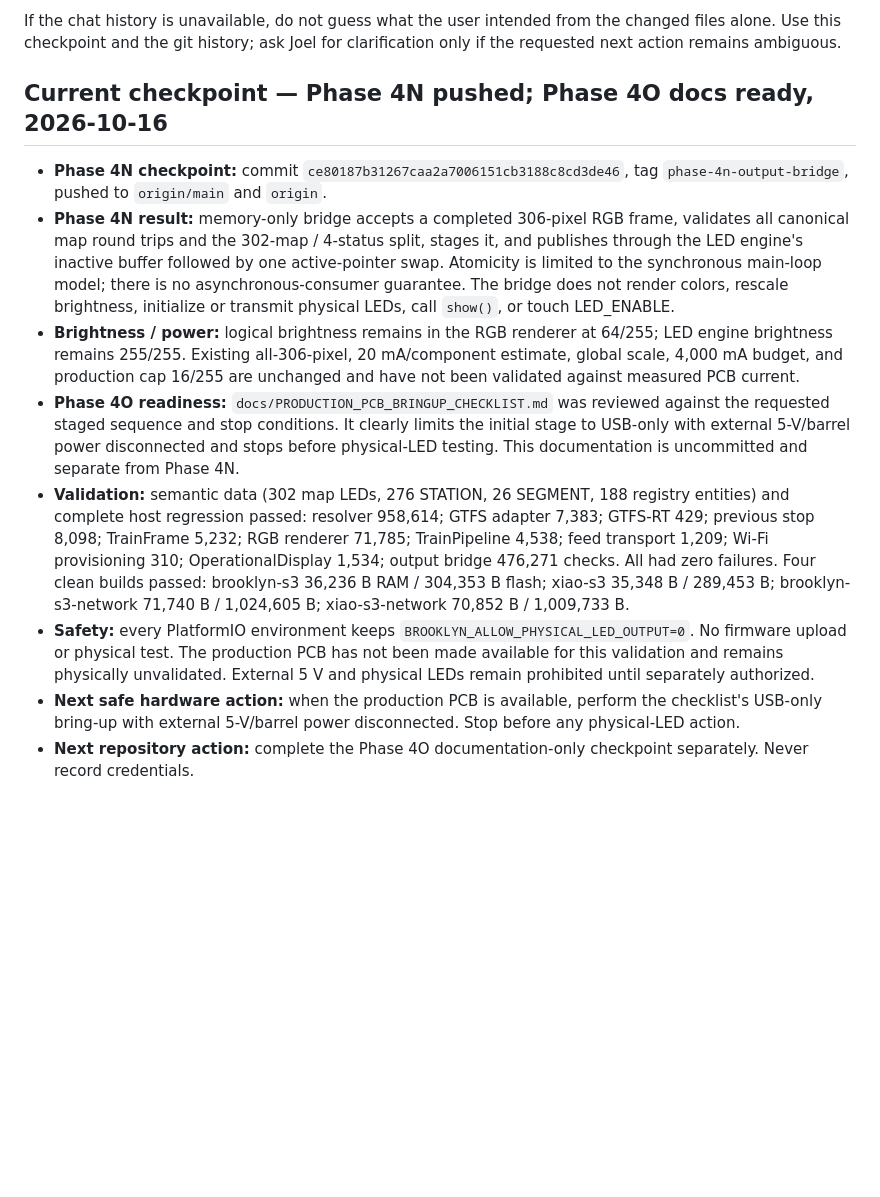
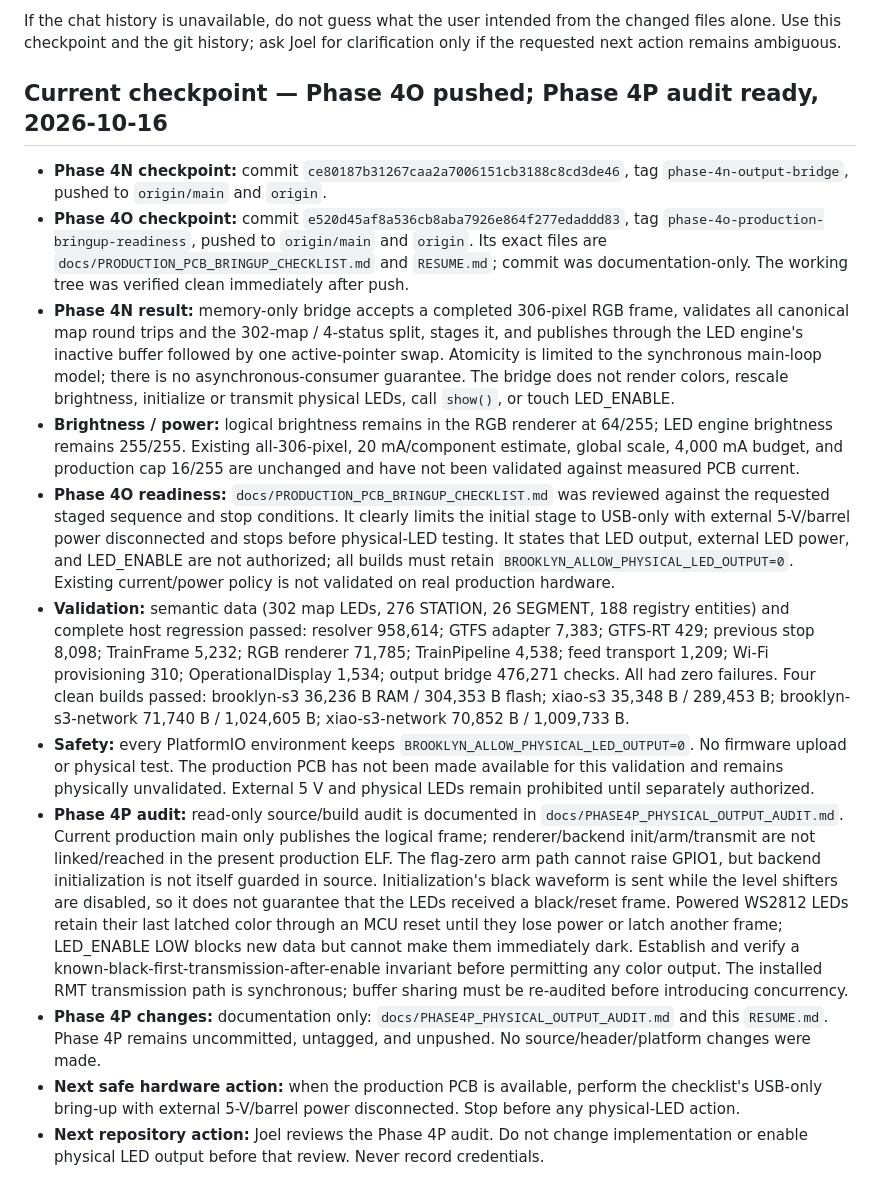
Before and after one commit to jgoldwein/BrooklynSubway, a Markdown page: RESUME.md, the part around the change. Drawn GitHub-style; blank space fills up the shorter version.

Commit message:
Phase 4P: document physical LED output path
Co-authored-by: Copilot <223556219+Copilot@users.noreply.github.com>

```diff
--- a/RESUME.md
+++ b/RESUME.md
@@ -31,11 +31,17 @@ If the chat history is unavailable, do not guess what the user intended from
 the changed files alone. Use this checkpoint and the git history; ask Joel for
 clarification only if the requested next action remains ambiguous.
 
-## Current checkpoint — Phase 4N pushed; Phase 4O docs ready, 2026-10-16
+## Current checkpoint — Phase 4O pushed; Phase 4P audit ready, 2026-10-16
 
 - **Phase 4N checkpoint:** commit
   `ce80187b31267caa2a7006151cb3188c8cd3de46`, tag
   `phase-4n-output-bridge`, pushed to `origin/main` and `origin`.
+- **Phase 4O checkpoint:** commit
+  `e520d45af8a536cb8aba7926e864f277edaddd83`, tag
+  `phase-4o-production-bringup-readiness`, pushed to `origin/main` and
+  `origin`. Its exact files are `docs/PRODUCTION_PCB_BRINGUP_CHECKLIST.md`
+  and `RESUME.md`; commit was documentation-only. The working tree was
+  verified clean immediately after push.
 - **Phase 4N result:** memory-only bridge accepts a completed 306-pixel RGB
   frame, validates all canonical map round trips and the 302-map / 4-status
   split, stages it, and publishes through the LED engine's inactive buffer
@@ -51,8 +57,10 @@ clarification only if the requested next action remains ambiguous.
 - **Phase 4O readiness:** `docs/PRODUCTION_PCB_BRINGUP_CHECKLIST.md` was
   reviewed against the requested staged sequence and stop conditions. It
   clearly limits the initial stage to USB-only with external 5-V/barrel power
-  disconnected and stops before physical-LED testing. This documentation is
-  uncommitted and separate from Phase 4N.
+  disconnected and stops before physical-LED testing. It states that LED
+  output, external LED power, and LED_ENABLE are not authorized; all builds
+  must retain `BROOKLYN_ALLOW_PHYSICAL_LED_OUTPUT=0`. Existing current/power
+  policy is not validated on real production hardware.
 - **Validation:** semantic data (302 map LEDs, 276 STATION, 26 SEGMENT, 188
   registry entities) and complete host regression passed: resolver 958,614;
   GTFS adapter 7,383; GTFS-RT 429; previous stop 8,098; TrainFrame 5,232;
@@ -67,8 +75,26 @@ clarification only if the requested next action remains ambiguous.
   The production PCB has not been made available for this validation and
   remains physically unvalidated. External 5 V and physical LEDs remain
   prohibited until separately authorized.
+- **Phase 4P audit:** read-only source/build audit is documented in
+  `docs/PHASE4P_PHYSICAL_OUTPUT_AUDIT.md`. Current production main only
+  publishes the logical frame; renderer/backend init/arm/transmit are not
+  linked/reached in the present production ELF. The flag-zero arm path cannot
+  raise GPIO1, but backend initialization is not itself guarded in source.
+  Initialization's black waveform is sent while the level shifters are
+  disabled, so it does not guarantee that the LEDs received a black/reset
+  frame. Powered WS2812 LEDs retain their last latched color through an MCU
+  reset until they lose power or latch another frame; LED_ENABLE LOW blocks
+  new data but cannot make them immediately dark. Establish and verify a
+  known-black-first-transmission-after-enable invariant before permitting any
+  color output. The installed RMT transmission path is synchronous; buffer
+  sharing must be re-audited before introducing concurrency.
+- **Phase 4P changes:** documentation only:
+  `docs/PHASE4P_PHYSICAL_OUTPUT_AUDIT.md` and this `RESUME.md`. Phase 4P
+  remains uncommitted, untagged, and unpushed. No source/header/platform
+  changes were made.
 - **Next safe hardware action:** when the production PCB is available, perform
   the checklist's USB-only bring-up with external 5-V/barrel power
   disconnected. Stop before any physical-LED action.
-- **Next repository action:** complete the Phase 4O documentation-only
-  checkpoint separately. Never record credentials.
+- **Next repository action:** Joel reviews the Phase 4P audit. Do not change
+  implementation or enable physical LED output before that review. Never
+  record credentials.
```
Also changed, not shown: docs/PHASE4P_PHYSICAL_OUTPUT_AUDIT.md (added, +312 -0 lines).
